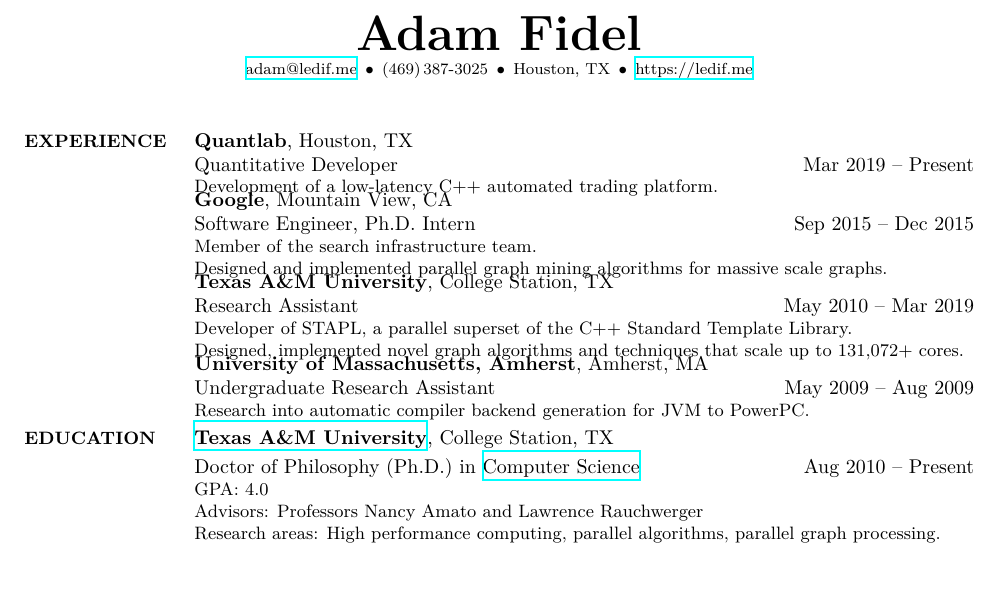
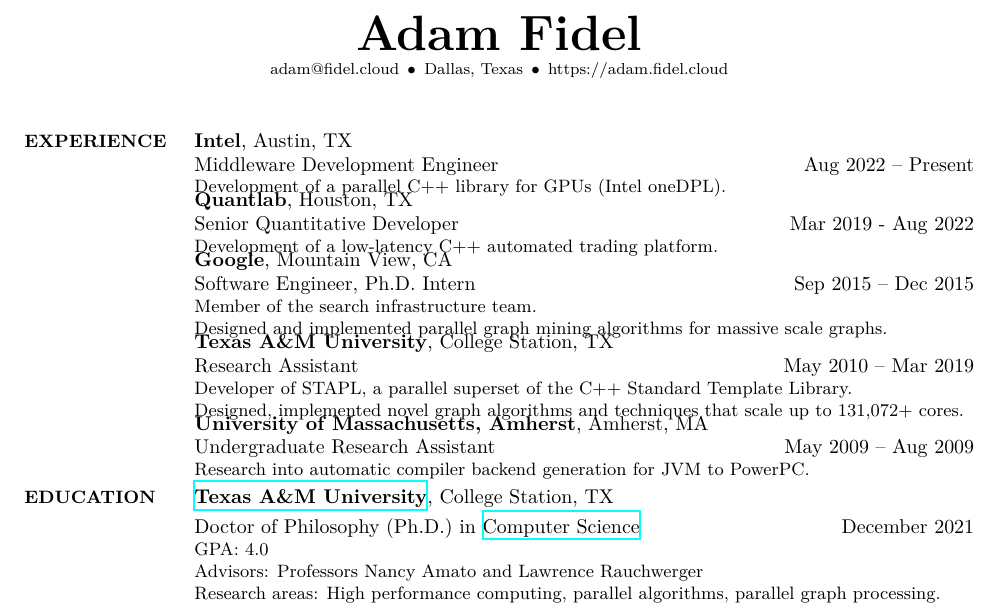
Before and after one commit to ledif/cv, a LaTeX CV (CV.tex): part of page 1 of 2, cut so that both start at the same text, the shorter picture padded with empty space. Compiled offline with XeLaTeX; a missing font is replaced by an installed copy or a similar font.

Commit message:
Update full CV

```diff
--- a/CV.tex
+++ b/CV.tex
@@ -47,16 +47,14 @@
 \title{Adam Fidel}
 
 \begin{subtitle}
-\href{mailto:adam@ledif.me}
-{adam@ledif.me}
+\par
+adam@fidel.cloud
 \,$\bullet$\,
-(469)\,387-3025
+Dallas, Texas
 \,$\bullet$\,
-Houston, TX
-\,$\bullet$\,
-\href{https://ledif.me}
-{https://ledif.me}
+https://adam.fidel.cloud
 \end{subtitle}
+
 
 \begin{body}
 % %%%%%%%%%%%%%%%%%%%%%%%%%
@@ -70,13 +68,26 @@
 % %%   WORK EXPERIENCE   %%
 % %%%%%%%%%%%%%%%%%%%%%%%%%
 
+\textbf{Intel},
+Austin, TX
+\par
+Middleware Development Engineer
+\hfill
+\DatestampYMD{2022}{08}{01} --
+Present
+\begin{detail}
+  Development of a parallel C++ library for GPUs (Intel oneDPL).
+\par
+\end{detail}
+\EntryGap
+
 \textbf{Quantlab},
 Houston, TX
 \par
-Quantitative Developer
+Senior Quantitative Developer
 \hfill
-\DatestampYMD{2019}{03}{25} --
-Present
+\DatestampYMD{2019}{03}{01} -
+\DatestampYMD{2022}{08}{01}
 \begin{detail}
 Development of a low-latency C++ automated trading platform.
 \par
@@ -141,8 +152,7 @@
 \href{http://cse.tamu.edu}
 {Computer Science}
 \hfill
-\DatestampYMD{2010}{08}{15} --
-Present
+December 2021
 \begin{detail}
 \begin{detail}
 GPA: 4.0
```
